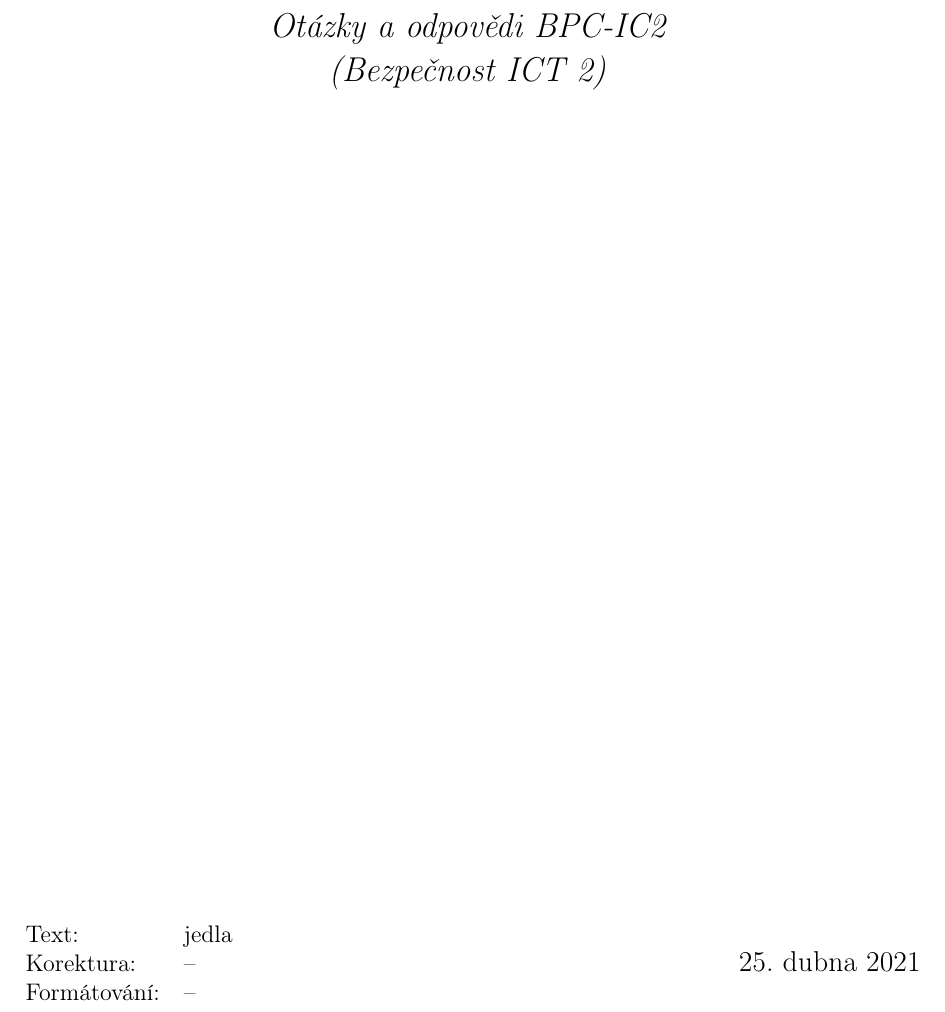
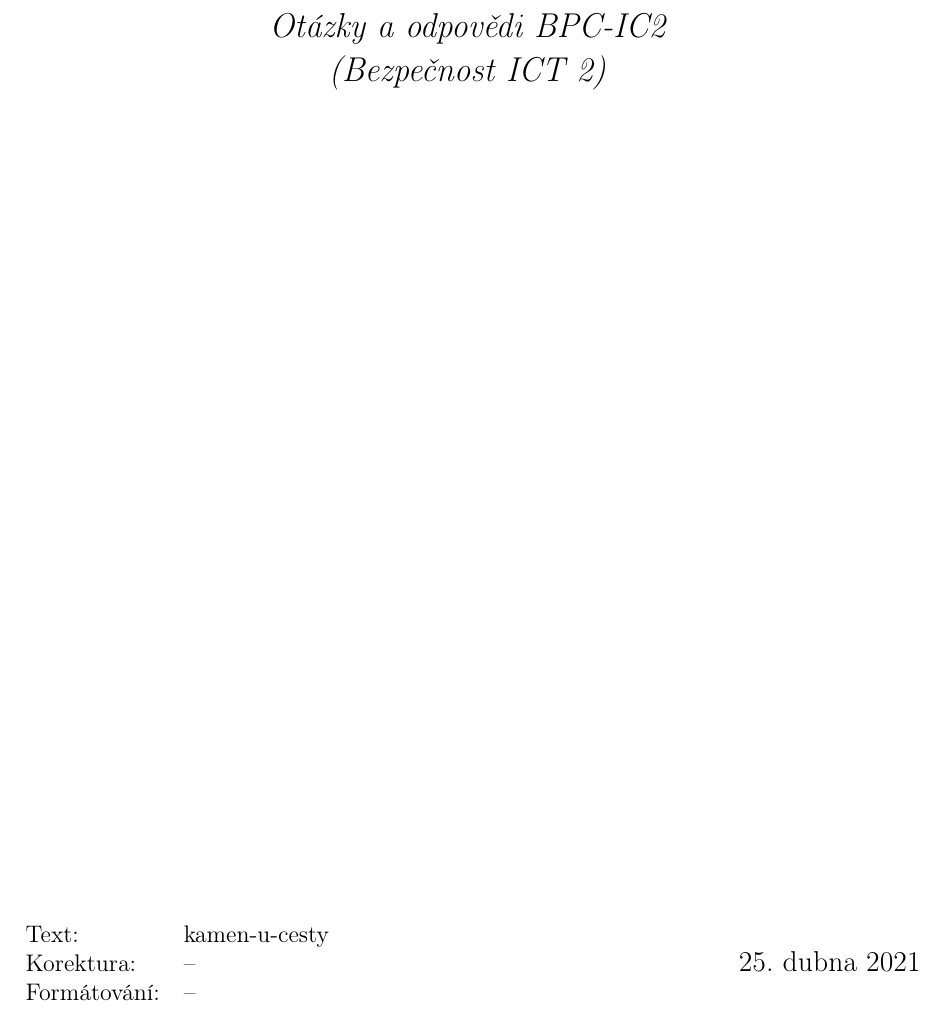
Before and after one commit to VUT-FEKT-IBE/BPC-IBE-SZZ, a LaTeX document (BPC-IC2/main.tex): part of page 1 of 12, cut so that both start at the same text. Compiled offline with pdfLaTeX.

Commit message:
BPC-IC2: Sync some of the settings with FEKT.tex

```diff
--- a/BPC-IC2/main.tex
+++ b/BPC-IC2/main.tex
@@ -13,9 +13,10 @@
 
 \title{BPC-IC2}                     % Název dokumentu - Povinný
 \newcommand{\subtitle}{Otázky a odpovědi BPC-IC2 (Bezpečnost ICT 2)}     % Popis dokumentu - Nepovinný
-\author{jedla}                           % Autor           - Nepovinný
+\author{kamen-u-cesty}                % Autor           - Nepovinný
 \newcommand{\grammar}{--}             % Korektura       - Nepovinný
 \newcommand{\formatting}{--}          % Formátování     - Nepovinný
+
 % ##################
 % # PŘIDANÉ BALÍKY #
 % ##################
@@ -40,6 +41,8 @@
 	breaklinks=true,		    % hypertextové odkazy mohou obsahovat zalomení řádku
 	hypertexnames=false         % názvy hypertext. odkazů budou tvořeny nezávisle na názvech TeXu
 ]{hyperref}                     % balíček 'hyperref' pro sazbu hypertextových odkazů
+\usepackage{csquotes}           % automatické sázení uvozovek
+\usepackage[bottom]{footmisc}   % vynucení umístění footnotes vespod stránky
 
 \usepackage{caption}            % umožňuje podrobnější nastavení popisků obrázků a výpisů
 \usepackage{ifthen}             % if-then-else podmínky (v title)
```
